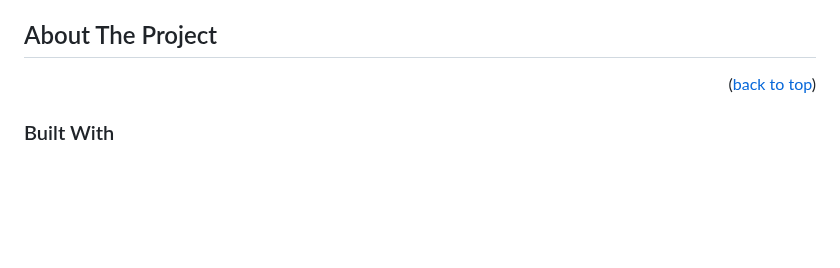
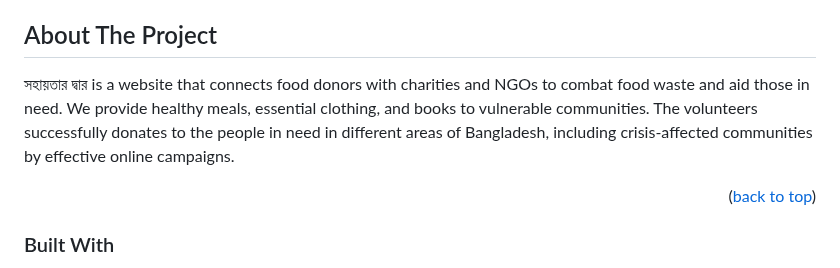
Before and after one commit to Elaf24/Full-Stack-Web-Project, a Markdown page: README.md, the part around the change. Drawn GitHub-style; blank space fills up the shorter version.

```diff
--- a/README.md
+++ b/README.md
@@ -67,7 +67,7 @@
 
 <!-- ABOUT THE PROJECT -->
 ## About The Project
-
+সহায়তার দ্বার is a website that connects food donors with charities and NGOs to combat food waste and aid those in need. We provide healthy meals, essential clothing, and books to vulnerable communities. The volunteers successfully donates to the people in need in different areas of Bangladesh, including crisis-affected communities by effective online campaigns.
 
 
 
```
